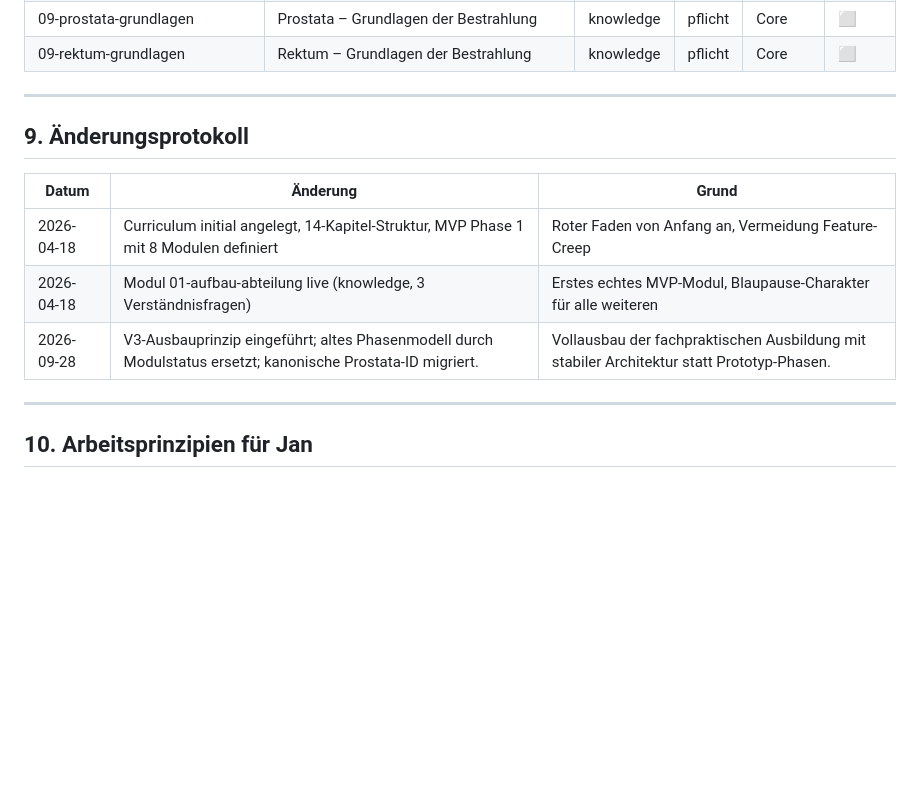
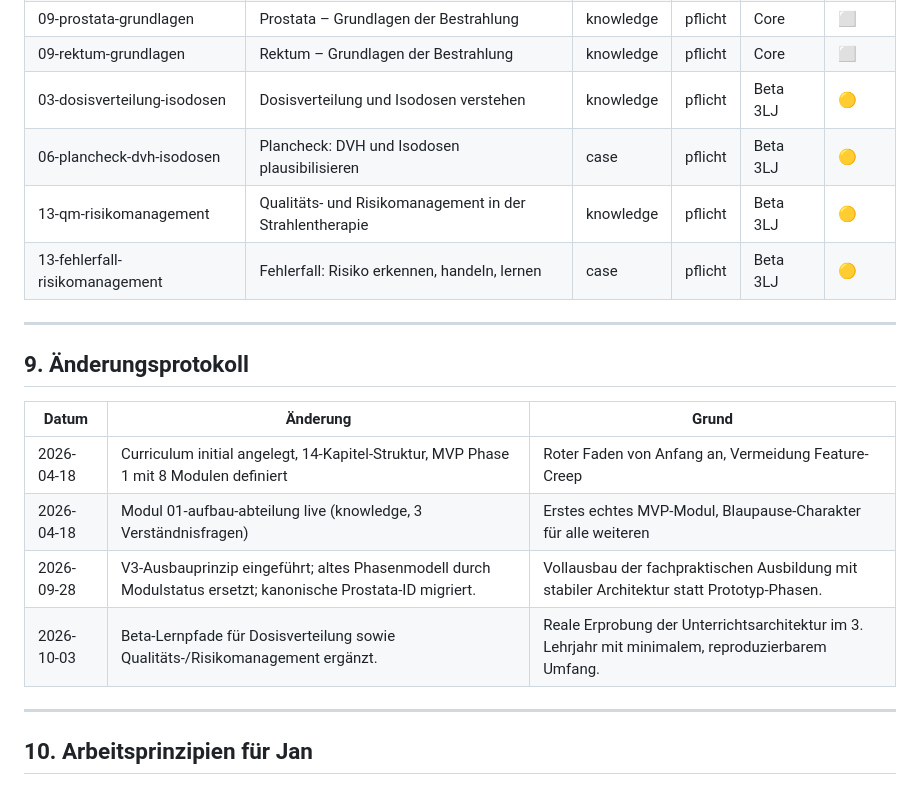
Before and after one commit to meese18-byte/mtr-rt-lernapp, a Markdown page: CURRICULUM.md, the part around the change. Rendered like a GitHub page; blank space fills up the shorter version.

Commit message:
curriculum: add 3rd-year beta modules

```diff
--- a/CURRICULUM.md
+++ b/CURRICULUM.md
@@ -149,6 +149,10 @@ Diese Liste ist das lebende Inventar. Status wird bei jedem Push aktualisiert.
 | 05-lagerung-immobilisierung | Lagerung und Immobilisierung (Grundlagen) | knowledge | pflicht | Core | ⬜ |
 | 09-prostata-grundlagen | Prostata – Grundlagen der Bestrahlung | knowledge | pflicht | Core | ⬜ |
 | 09-rektum-grundlagen | Rektum – Grundlagen der Bestrahlung | knowledge | pflicht | Core | ⬜ |
+| 03-dosisverteilung-isodosen | Dosisverteilung und Isodosen verstehen | knowledge | pflicht | Beta 3LJ | 🟡 |
+| 06-plancheck-dvh-isodosen | Plancheck: DVH und Isodosen plausibilisieren | case | pflicht | Beta 3LJ | 🟡 |
+| 13-qm-risikomanagement | Qualitäts- und Risikomanagement in der Strahlentherapie | knowledge | pflicht | Beta 3LJ | 🟡 |
+| 13-fehlerfall-risikomanagement | Fehlerfall: Risiko erkennen, handeln, lernen | case | pflicht | Beta 3LJ | 🟡 |
 
 ---
 
@@ -159,6 +163,7 @@ Diese Liste ist das lebende Inventar. Status wird bei jedem Push aktualisiert.
 | 2026-04-18 | Curriculum initial angelegt, 14-Kapitel-Struktur, MVP Phase 1 mit 8 Modulen definiert | Roter Faden von Anfang an, Vermeidung Feature-Creep |
 | 2026-04-18 | Modul 01-aufbau-abteilung live (knowledge, 3 Verständnisfragen) | Erstes echtes MVP-Modul, Blaupause-Charakter für alle weiteren |
 | 2026-09-28 | V3-Ausbauprinzip eingeführt; altes Phasenmodell durch Modulstatus ersetzt; kanonische Prostata-ID migriert. | Vollausbau der fachpraktischen Ausbildung mit stabiler Architektur statt Prototyp-Phasen. |
+| 2026-10-03 | Beta-Lernpfade für Dosisverteilung sowie Qualitäts-/Risikomanagement ergänzt. | Reale Erprobung der Unterrichtsarchitektur im 3. Lehrjahr mit minimalem, reproduzierbarem Umfang. |
 
 ---
 
```
